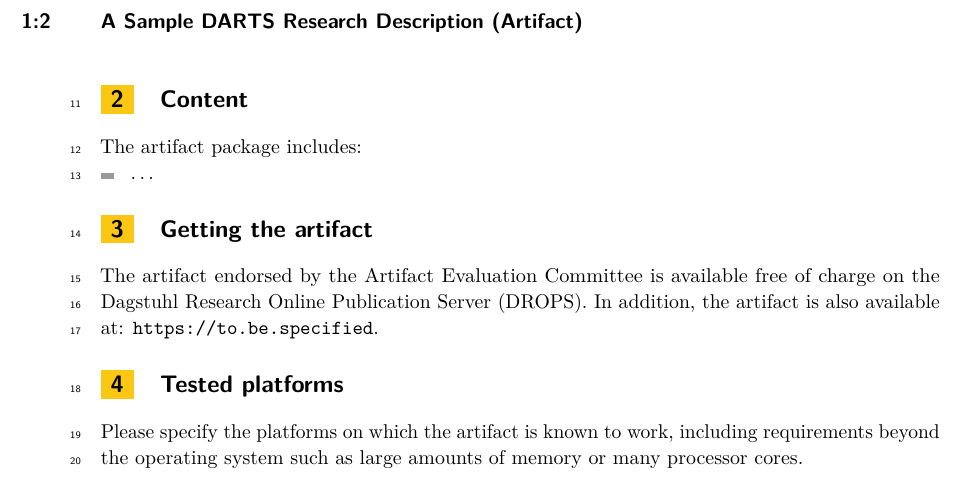
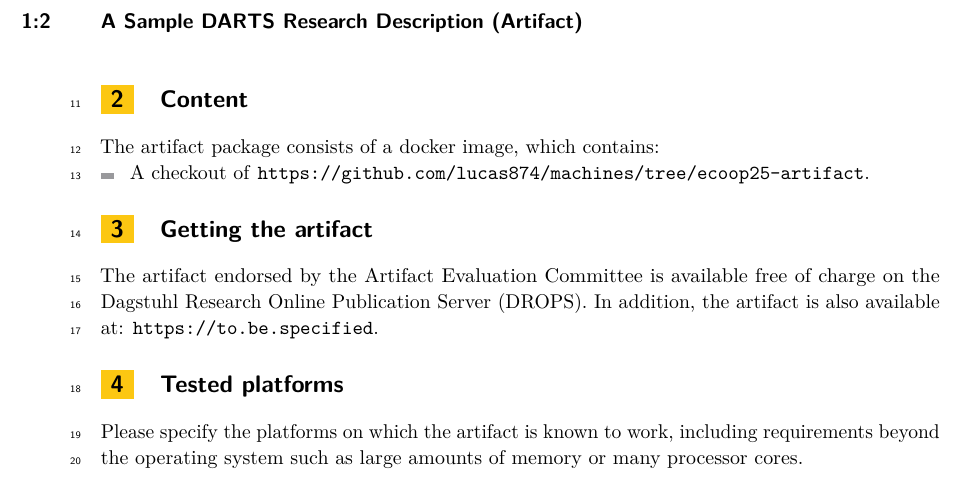
Before and after one commit to lucas874/swarm-composition-artifact, a LaTeX document (artifact_description/artifact-description.tex, which reads artifact_description/content.tex): part of page 2 of 2, cut so that both start at the same text. Compiled offline with pdfLaTeX.

Commit message:
Various things

```diff
--- a/artifact_description/content.tex
+++ b/artifact_description/content.tex
@@ -1,4 +1,4 @@
-The artifact package includes:
+The artifact package consists of a docker image, which contains:
 \begin{itemize}
-\item \dots
+\item A checkout of \texttt{https://github.com/lucas874/machines/tree/ecoop25-artifact}.
 \end{itemize}
```
Also changed, not shown: artifact_description/abstract.tex (+1 -1 lines), some_commands.txt (+1 -0 lines), README.md, artifact_description/artifact-description.pdf, 11 other files.
